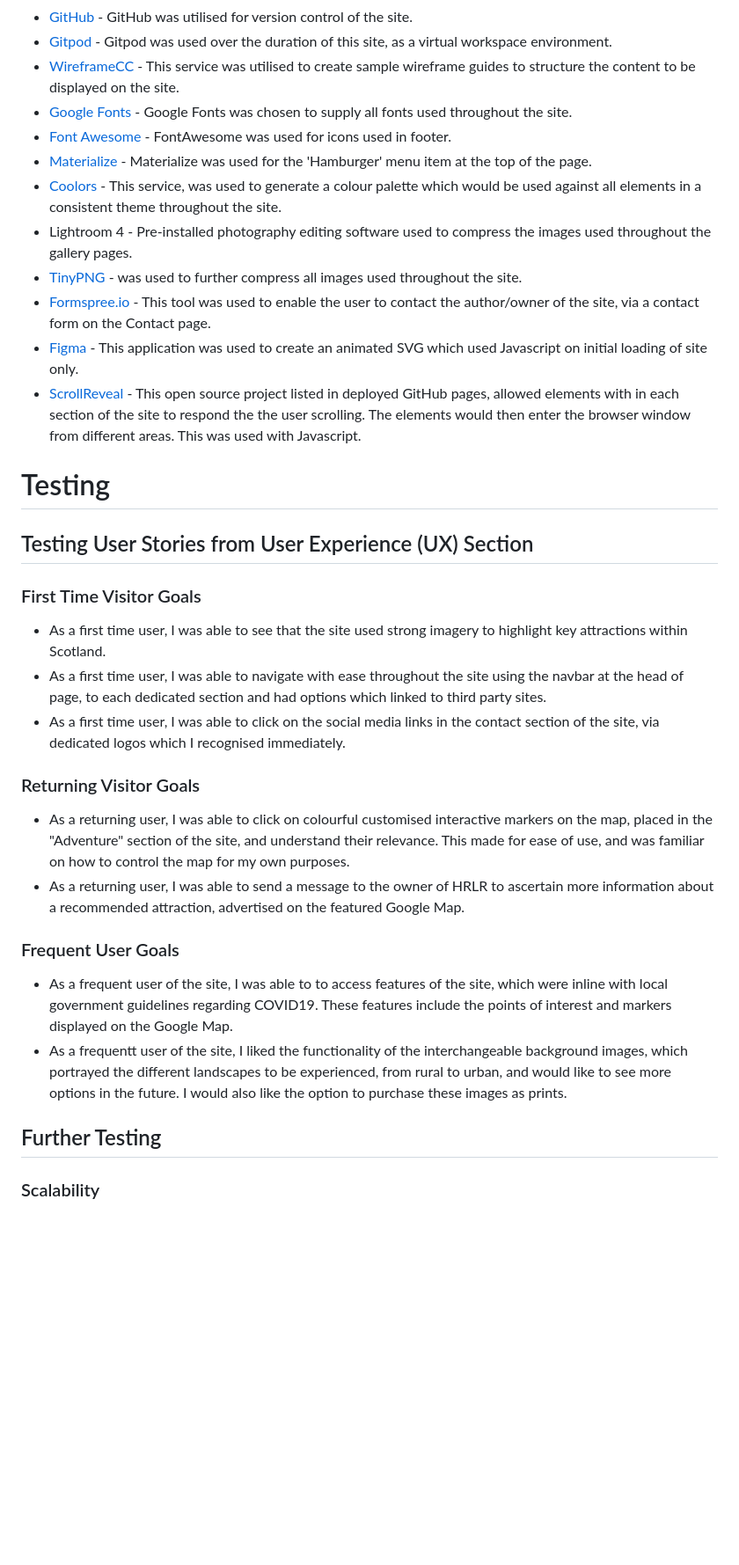
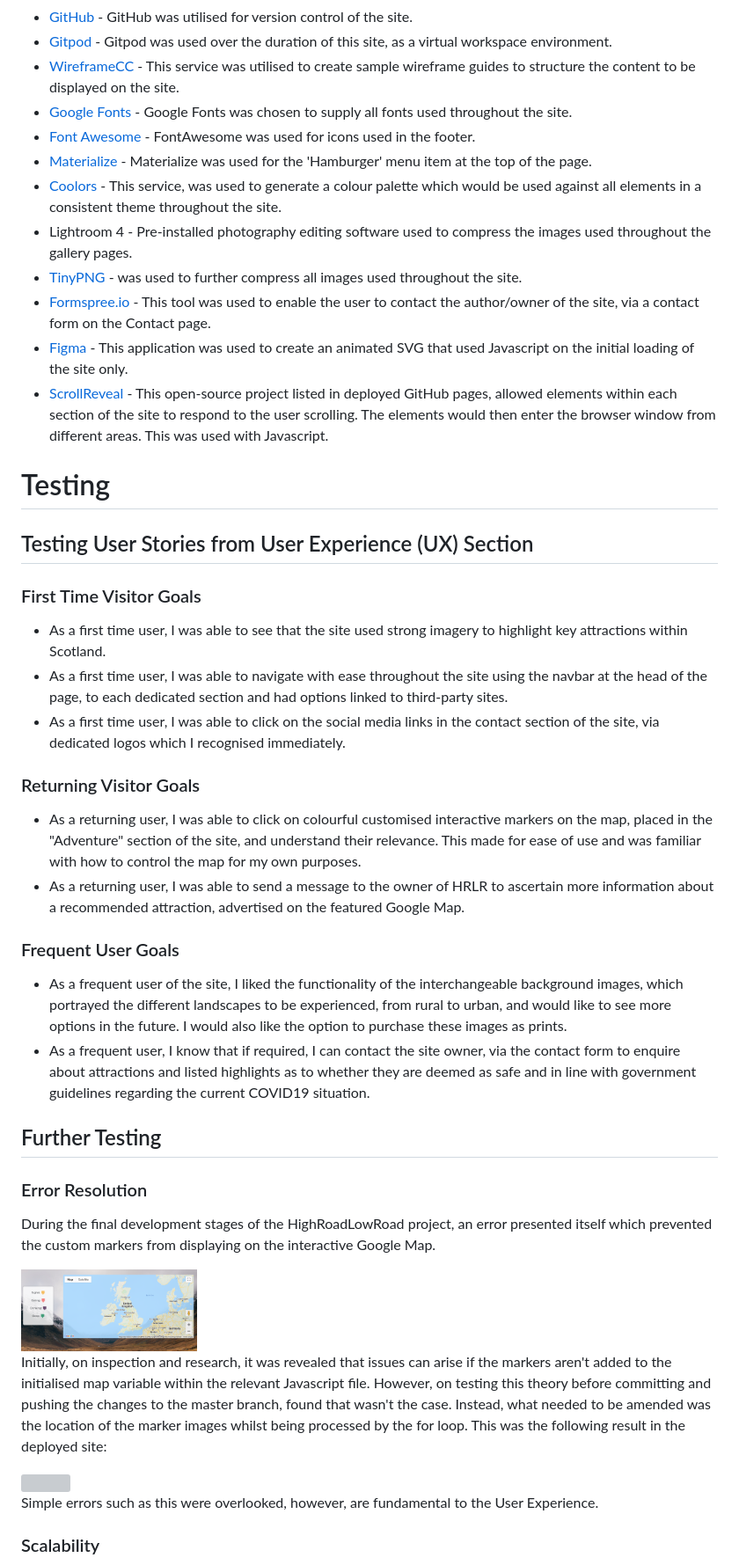
Before and after one commit to Code-Institute-Submissions/highroadlowroad, a Markdown page: README.md, the part around the change printed below. Shown: that part at 88% size. Rendered like a GitHub page; pictures changed too: assets/img/nomarkerError.png (added); blank space fills up the shorter version; grey boxes are pictures that could not be loaded.

Commit message:
Spelling and Grammar check carried out against README.md

```diff
--- a/README.md
+++ b/README.md
@@ -92,16 +89,16 @@ throughout Scotland.
 * [Gitpod](https://www.gitpod.io/) - Gitpod was used over the duration of this site, as a virtual workspace environment.
 * [WireframeCC](https://wireframe.cc/) - This service was utilised to create sample wireframe guides to structure the content to be displayed on the site.
 * [Google Fonts](https://fonts.google.com/) - Google Fonts was chosen to supply all fonts used throughout the site.
-* [Font Awesome](https://fontawesome.com/) - FontAwesome was used for icons used in footer.
+* [Font Awesome](https://fontawesome.com/) - FontAwesome was used for icons used in the footer.
 * [Materialize](https://materializecss.com/) - Materialize was used for the 'Hamburger' menu item at the top of the page.
 * [Coolors](https://coolors.co/) - This service, was used to generate a colour palette which would be used against all elements in a consistent theme throughout
-  the site.
+ the site.
 * Lightroom 4 - Pre-installed photography editing software used to compress the images used throughout the gallery pages.
 * [TinyPNG](https://tinypng.com/) - was used to further compress all images used throughout the site.
 * [Formspree.io](https://formspree.io/) - This tool was used to enable the user to contact the author/owner of the site, via a contact form on the Contact page.
-* [Figma](https://www.figma.com) - This application was used to create an animated SVG which used Javascript on initial loading of site only.
-* [ScrollReveal](https://unpkg.com/scrollreveal) - This open source project listed in deployed GitHub pages, allowed elements with in each section of the site
-  to respond the the user scrolling. The elements would then enter the browser window from different areas. This was used with Javascript.
+* [Figma](https://www.figma.com) - This application was used to create an animated SVG that used Javascript on the initial loading of the site only.
+* [ScrollReveal](https://unpkg.com/scrollreveal) - This open-source project listed in deployed GitHub pages, allowed elements within each section of the site to
+respond to the user scrolling. The elements would then enter the browser window from different areas. This was used with Javascript.
 
 # Testing
 
@@ -109,23 +106,37 @@ throughout Scotland.
 
 ### First Time Visitor Goals
 * As a first time user, I was able to see that the site used strong imagery to highlight key attractions within Scotland.
-* As a first time user, I was able to navigate with ease throughout the site using the navbar at the head of page, to each
-dedicated section and had options which linked to third party sites.
+* As a first time user, I was able to navigate with ease throughout the site using the navbar at the head of the page, to each
+dedicated section and had options linked to third-party sites.
 * As a first time user, I was able to click on the social media links in the contact section of the site, via dedicated logos which I
 recognised immediately.
 
 ### Returning Visitor Goals
-* As a returning user, I was able to click on colourful customised interactive markers on the map, placed in the "Adventure" section of the site, and understand
-their relevance. This made for ease of use, and was familiar on how to control the map for my own purposes.
+* As a returning user, I was able to click on colourful customised interactive markers on the map, placed in the "Adventure" section of the site, and understand their relevance.
+This made for ease of use and was familiar with how to control the map for my own purposes.
 * As a returning user, I was able to send a message to the owner of HRLR to ascertain more information about a recommended attraction, advertised on the
 featured Google Map.
 
 ### Frequent User Goals
-* As a frequent user of the site, I was able to to access features of the site, which were inline with local government guidelines regarding COVID19. These features
-include the points of interest and markers displayed on the Google Map.
-* As a frequentt user of the site, I liked the functionality of the interchangeable background images, which portrayed the different landscapes to be experienced, from
+* As a frequent user of the site, I liked the functionality of the interchangeable background images, which portrayed the different landscapes to be experienced, from
 rural to urban, and would like to see more options in the future. I would also like the option to purchase these images as prints.
+* As a frequent user, I know that if required, I can contact the site owner, via the contact form to enquire about attractions and listed highlights as to whether
+they are deemed as safe and in line with government guidelines regarding the current COVID19 situation.
 
 ## Further Testing
 
+### Error Resolution
+
+During the final development stages of the HighRoadLowRoad project, an error presented itself which prevented the custom markers from displaying on the interactive Google Map.
+
+<img src="assets/img/nomarkerError.png" width="200">
+
+Initially, on inspection and research, it was revealed that issues can arise if the markers aren't added to the initialised map variable within the relevant Javascript file.
+However, on testing this theory before committing and pushing the changes to the master branch, found that wasn't the case. Instead, what needed to be amended
+was the location of the marker images whilst being processed by the for loop. This was the following result in the deployed site:
+
+<img src="assets/img/markerError.png" width="200">
+
+Simple errors such as this were overlooked, however, are fundamental to the User Experience.
+
 ### Scalability
```
Also changed, not shown: other parts of README.md (+32 -31 lines), 1 other file.
